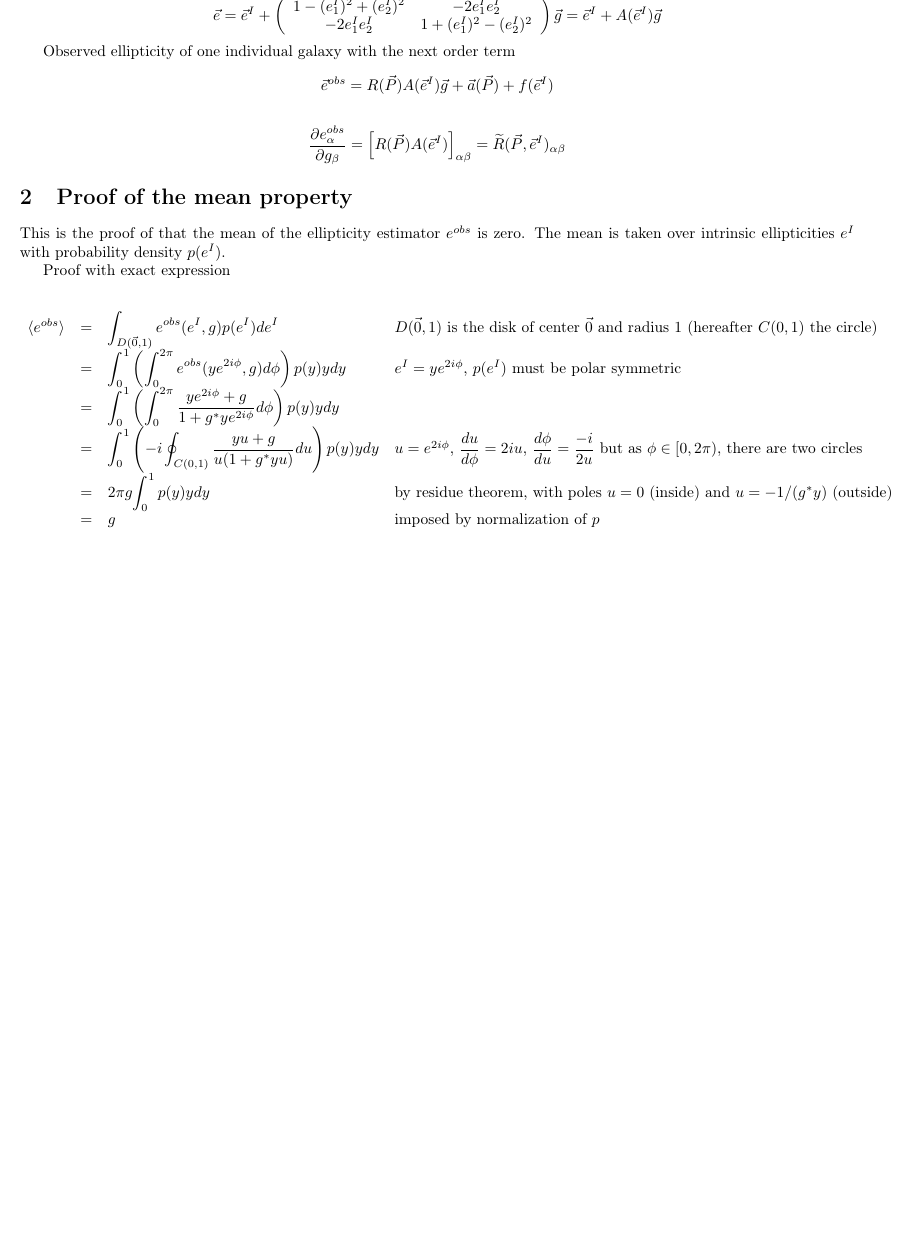
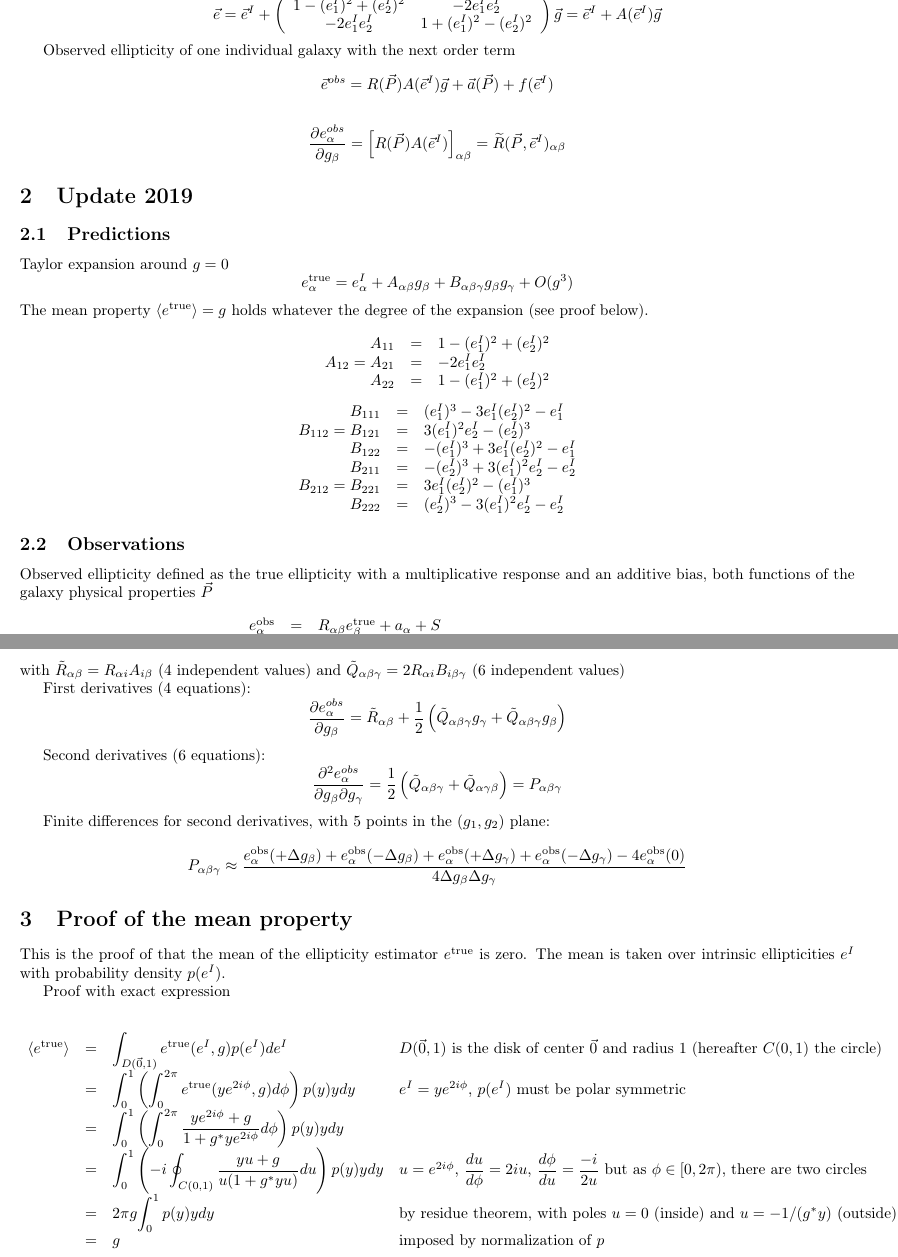
Before and after one commit to martinkilbinger/shear_bias, a LaTeX document (latex/notes.tex): part of the page before the commit and two parts of pages 1 and 2 of 2 after it, the two joined at a grey line, cut so that both start at the same text, the shorter picture padded with empty space. The pictures show the PDF file latex/notes.pdf that the author committed with the source.

Commit message:
Add files via upload

```diff
--- a/latex/notes.tex
+++ b/latex/notes.tex
@@ -71,17 +71,73 @@ $$
 $$
 
 
+\section{Update 2019}
+\subsection{Predictions}
+
+Taylor expansion around $g=0$
+$$
+e_\alpha^\text{true} = e_\alpha^I + A_{\alpha\beta}g_\beta + B_{\alpha\beta\gamma}g_\beta g_\gamma + O(g^3)
+$$
+The mean property $\langle e^\text{true}\rangle=g$ holds whatever the degree of the expansion (see proof below).
+
+$$
+\begin{array}{rcl}
+A_{11} &=&  1-(e_1^I)^2+(e_2^I)^2 \\
+A_{12}=A_{21} &=&  -2e_1^I e_2^I \\
+A_{22} &=&  1-(e_1^I)^2+(e_2^I)^2 \\
+\end{array}
+$$
+
+$$
+\begin{array}{rcl}
+B_{111} &=&   (e_1^I)^3 -3e_1^I(e_2^I)^2 -e_1^I \\
+B_{112}=B_{121} &=& 3(e_1^I)^2e_2^I -(e_2^I)^3 \\
+B_{122} &=&  -(e_1^I)^3 +3e_1^I(e_2^I)^2 -e_1^I \\
+B_{211} &=&  -(e_2^I)^3 +3(e_1^I)^2e_2^I -e_2^I \\
+B_{212}=B_{221} &=& 3e_1^I(e_2^I)^2 -(e_1^I)^3 \\
+B_{222} &=&   (e_2^I)^3 -3(e_1^I)^2e_2^I -e_2^I \\
+\end{array}
+$$
+
+\subsection{Observations}
+
+Observed ellipticity defined as the true ellipticity with a multiplicative response and an additive bias, both functions of the galaxy physical properties $\vec{P}$
+$$
+\begin{array}{lcl}
+e_\alpha^\text{obs} &=& R_{\alpha\beta}e_\beta^\text{true} + a_\alpha + S \\
+&=& R_{\alpha\beta}e_\beta^I + R_{\alpha\beta}A_{\beta\gamma}g_\gamma + R_{\alpha\beta}B_{\beta\gamma\delta}g_\gamma g_\delta + a_\alpha + S \\
+&=& \tilde{R}_{\alpha\beta}g_\beta + \dfrac{1}{2}\tilde{Q}_{\alpha\beta\gamma}g_\beta g_\gamma + a_\alpha + f(e_\alpha^I)
+\end{array}
+$$
+with $\tilde{R}_{\alpha\beta} = R_{\alpha i}A_{i \beta}$ (4 independent values) and $\tilde{Q}_{\alpha\beta\gamma} = 2R_{\alpha i}B_{i \beta\gamma}$ (6 independent values)
+
+First derivatives (4 equations):
+$$
+\dfrac{\partial e_\alpha^{obs}}{\partial g_\beta} = \tilde{R}_{\alpha\beta} + \dfrac{1}{2}\left( \tilde{Q}_{\alpha\beta\gamma}g_\gamma + \tilde{Q}_{\alpha\beta\gamma}g_\beta \right)
+$$
+
+Second derivatives (6 equations):
+$$
+\dfrac{\partial^2 e_\alpha^{obs}}{\partial g_\beta\partial g_\gamma} = \dfrac{1}{2}\left( \tilde{Q}_{\alpha\beta\gamma} + \tilde{Q}_{\alpha\gamma\beta} \right) = P_{\alpha\beta\gamma}
+$$
+
+Finite differences for second derivatives, with 5 points in the $(g_1,g_2)$ plane:
+$$
+P_{\alpha\beta\gamma} \approx \dfrac{e_\alpha^\text{obs}(+\Delta g_\beta)+e_\alpha^\text{obs}(-\Delta g_\beta)+e_\alpha^\text{obs}(+\Delta g_\gamma)+e_\alpha^\text{obs}(-\Delta g_\gamma) - 4e_\alpha^\text{obs}(0)}{4\Delta g_\beta\Delta g_\gamma}
+$$
+
+
 \section{Proof of the mean property}
 
-This is the proof of that the mean of the ellipticity estimator $e^{obs}$ is zero. The mean is taken over intrinsic ellipticities $e^I$ with probability density $p(e^I)$.
+This is the proof of that the mean of the ellipticity estimator $e^\text{true}$ is zero. The mean is taken over intrinsic ellipticities $e^I$ with probability density $p(e^I)$.
 
 Proof with exact expression
 
 $$
 \begin{array}{rcll}
-\langle e^{obs}\rangle
-&=& {\displaystyle \int_{D(\vec{0},1)} e^{obs}(e^I,g) p(e^I) de^I} & \text{$D(\vec{0},1)$ is the disk of center $\vec{0}$ and radius $1$ (hereafter $C(0,1)$ the circle)} \\
-&=& {\displaystyle \int_0^1 \left( \int_0^{2\pi} e^{obs}(ye^{2i\phi},g) d\phi \right) p(y)ydy }
+\langle e^\text{true}\rangle
+&=& {\displaystyle \int_{D(\vec{0},1)} e^\text{true}(e^I,g) p(e^I) de^I} & \text{$D(\vec{0},1)$ is the disk of center $\vec{0}$ and radius $1$ (hereafter $C(0,1)$ the circle)} \\
+&=& {\displaystyle \int_0^1 \left( \int_0^{2\pi} e^\text{true}(ye^{2i\phi},g) d\phi \right) p(y)ydy }
 & \text{$e^I=ye^{2i\phi}$, $p(e^I)$ must be polar symmetric} \\
 &=& {\displaystyle \int_0^1 \left( \int_0^{2\pi} \dfrac{ye^{2i\phi}+g}{1+g^*ye^{2i\phi}} d\phi \right) p(y)ydy } & \\
 &=& {\displaystyle \int_0^1 \left( -i \oint_{C(0,1)} \dfrac{yu+g}{u(1+g^*yu)} du \right) p(y)ydy } & \text{$u=e^{2i\phi}$, $\dfrac{du}{d\phi}=2iu$, $\dfrac{d\phi}{du}=\dfrac{-i}{2u}$ but as $\phi\in[0,2\pi)$, there are two circles } \\
@@ -94,7 +150,7 @@ Proof with Taylor expansion
 
 $$
 \begin{array}{rcll}
-\langle e^{obs}\rangle
+\langle e^\text{true}\rangle
 &=& {\displaystyle \int_0^1 \left( -i \oint_{C(0,1)} \dfrac{yu+g}{u(1+g^*yu)} du \right) p(y)ydy } & \\
 &=& {\displaystyle \int_0^1 \left( -i \oint_{C(0,1)} y+\dfrac{g}{u}-g^*y^2u+\sum_{k=2}^\infty f_k u^k du \right) p(y)ydy } & \text{with $f_k$ some factors} \\
 &=& 2\pi g {\displaystyle \int_0^1 p(y)ydy } & \text{as } {\displaystyle \oint_{C(0,1)} z^m dz =\left\{\begin{array}{ll} 2\pi i & m=-1 \\ 0 & \text{otherwise} \end{array}\right.} \\
```
Also changed, not shown: latex/notes.pdf, latex/notes.tex (2 more changed lines).
